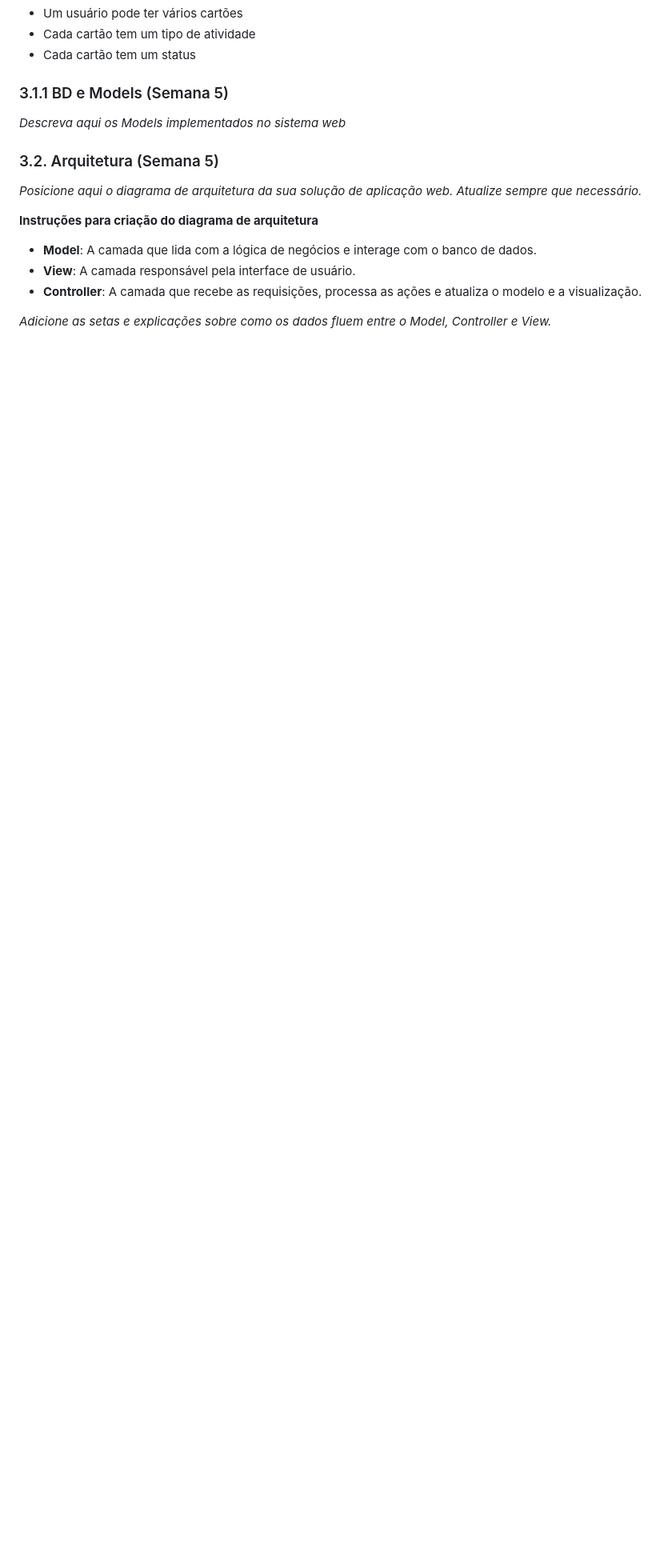
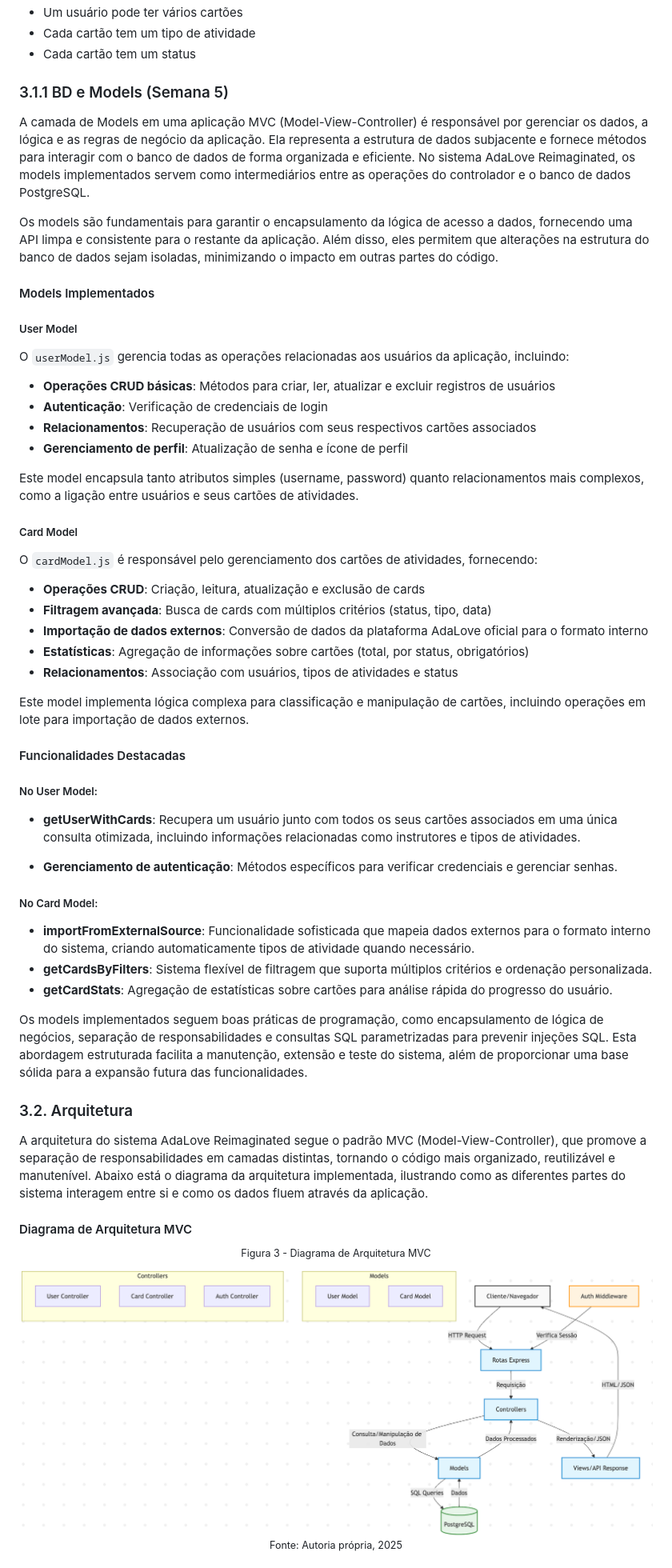
Before and after one commit to Yuhtin/adalove-cards-reimaginated, a Markdown page: documentos/wad.md, the part around the change printed below. Shown: that part at 80% size. Rendered like a GitHub page; pictures changed too: documentos/assets/diagram-mvc.png (added); blank space fills up the shorter version.

```diff
--- a/documentos/wad.md
+++ b/documentos/wad.md
@@ -77,15 +77,60 @@ Deixei também o modelo do banco de dados no formato **DBML** disponível no arq
 - Cada cartão tem um status
 
 ### 3.1.1 BD e Models (Semana 5)
-*Descreva aqui os Models implementados no sistema web*
+A camada de Models em uma aplicação MVC (Model-View-Controller) é responsável por gerenciar os dados, a lógica e as regras de negócio da aplicação. Ela representa a estrutura de dados subjacente e fornece métodos para interagir com o banco de dados de forma organizada e eficiente. No sistema AdaLove Reimaginated, os models implementados servem como intermediários entre as operações do controlador e o banco de dados PostgreSQL.
 
-### 3.2. Arquitetura (Semana 5)
+Os models são fundamentais para garantir o encapsulamento da lógica de acesso a dados, fornecendo uma API limpa e consistente para o restante da aplicação. Além disso, eles permitem que alterações na estrutura do banco de dados sejam isoladas, minimizando o impacto em outras partes do código.
 
-*Posicione aqui o diagrama de arquitetura da sua solução de aplicação web. Atualize sempre que necessário.*
+#### Models Implementados
 
-**Instruções para criação do diagrama de arquitetura**
-- **Model**: A camada que lida com a lógica de negócios e interage com o banco de dados.
-- **View**: A camada responsável pela interface de usuário.
-- **Controller**: A camada que recebe as requisições, processa as ações e atualiza o modelo e a visualização.
+##### User Model
 
-*Adicione as setas e explicações sobre como os dados fluem entre o Model, Controller e View.*
+O `userModel.js` gerencia todas as operações relacionadas aos usuários da aplicação, incluindo:
+
+- **Operações CRUD básicas**: Métodos para criar, ler, atualizar e excluir registros de usuários
+- **Autenticação**: Verificação de credenciais de login
+- **Relacionamentos**: Recuperação de usuários com seus respectivos cartões associados
+- **Gerenciamento de perfil**: Atualização de senha e ícone de perfil
+
+Este model encapsula tanto atributos simples (username, password) quanto relacionamentos mais complexos, como a ligação entre usuários e seus cartões de atividades.
+
+##### Card Model
+
+O `cardModel.js` é responsável pelo gerenciamento dos cartões de atividades, fornecendo:
+
+- **Operações CRUD**: Criação, leitura, atualização e exclusão de cards
+- **Filtragem avançada**: Busca de cards com múltiplos critérios (status, tipo, data)
+- **Importação de dados externos**: Conversão de dados da plataforma AdaLove oficial para o formato interno
+- **Estatísticas**: Agregação de informações sobre cartões (total, por status, obrigatórios)
+- **Relacionamentos**: Associação com usuários, tipos de atividades e status
+
+Este model implementa lógica complexa para classificação e manipulação de cartões, incluindo operações em lote para importação de dados externos.
+
+#### Funcionalidades Destacadas
+
+##### No User Model:
+
+- **getUserWithCards**: Recupera um usuário junto com todos os seus cartões associados em uma única consulta otimizada, incluindo informações relacionadas como instrutores e tipos de atividades.
+
+- **Gerenciamento de autenticação**: Métodos específicos para verificar credenciais e gerenciar senhas.
+
+##### No Card Model:
+
+- **importFromExternalSource**: Funcionalidade sofisticada que mapeia dados externos para o formato interno do sistema, criando automaticamente tipos de atividade quando necessário.
+- **getCardsByFilters**: Sistema flexível de filtragem que suporta múltiplos critérios e ordenação personalizada.
+- **getCardStats**: Agregação de estatísticas sobre cartões para análise rápida do progresso do usuário.
+
+Os models implementados seguem boas práticas de programação, como encapsulamento de lógica de negócios, separação de responsabilidades e consultas SQL parametrizadas para prevenir injeções SQL. Esta abordagem estruturada facilita a manutenção, extensão e teste do sistema, além de proporcionar uma base sólida para a expansão futura das funcionalidades.
+
+### 3.2. Arquitetura
+
+A arquitetura do sistema AdaLove Reimaginated segue o padrão MVC (Model-View-Controller), que promove a separação de responsabilidades em camadas distintas, tornando o código mais organizado, reutilizável e manutenível. Abaixo está o diagrama da arquitetura implementada, ilustrando como as diferentes partes do sistema interagem entre si e como os dados fluem através da aplicação.
+
+#### Diagrama de Arquitetura MVC
+
+<div align="center">
+  <sup>Figura 3 - Diagrama de Arquitetura MVC</sup>
+  <img src="/documentos/assets/diagram-mvc.png"/>
+  <sup>Fonte: Autoria própria, 2025</sup>
+</div>
+
```
Also changed, not shown: other parts of documentos/wad.md (+61 -0 lines).
